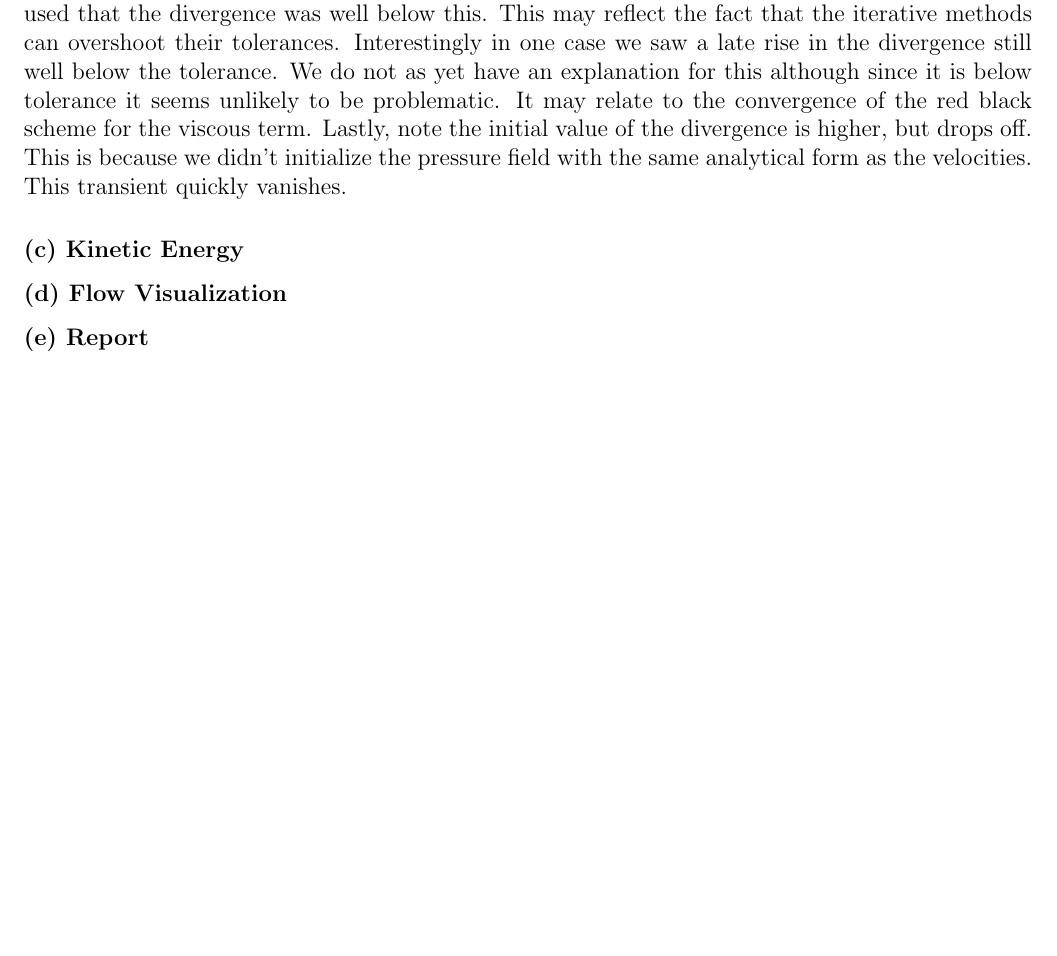
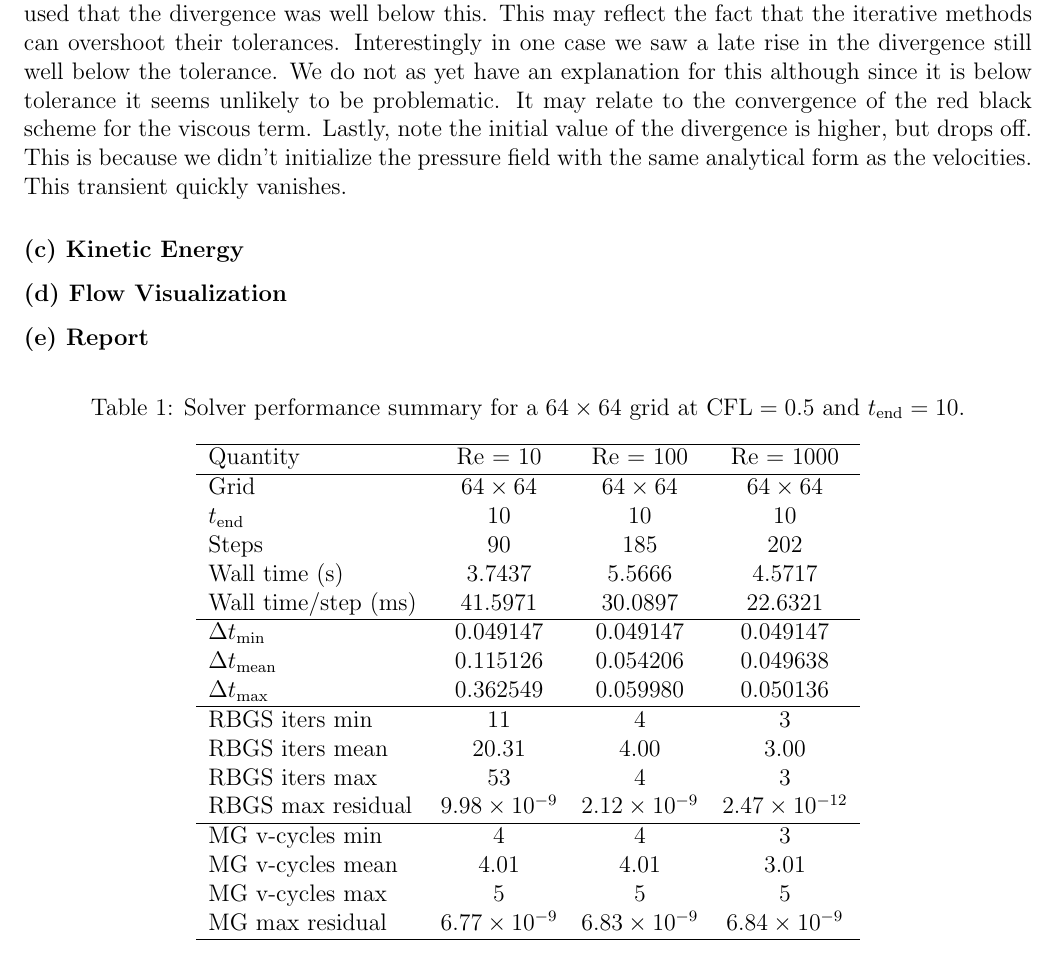
Before and after one commit to ncmaclachlan/me523-cfd-project, a LaTeX document (hw_7_tex/hw_7.tex, which reads hw_7_tex/prob1.tex): part of page 4 of 13 before the commit and part of page 4 of 14 after it, cut so that both start at the same text, the shorter picture padded with empty space. Compiled offline with pdfLaTeX.

Commit message:
add table with data for (e)

```diff
--- a/hw_7_tex/prob1.tex
+++ b/hw_7_tex/prob1.tex
@@ -287,7 +287,36 @@ analytical form as the velocities. This transient quickly vanishes.
 % - Computational cost
 % - Compare velocity field to analytical solution for 2D Taylor-Green vortex (see HW 1)
 
-
+\begin{table}[htbp]
+\centering
+\caption{Solver performance summary for a $64\times 64$ grid at $\mathrm{CFL}=0.5$ and $t_{\mathrm{end}}=10$.}
+\label{tab:solver_summary_cfl05}
+\begin{tabular}{lccc}
+\hline
+Quantity & Re = 10 & Re = 100 & Re = 1000 \\
+\hline
+Grid & $64 \times 64$ & $64 \times 64$ & $64 \times 64$ \\
+$t_{\mathrm{end}}$ & 10 & 10 & 10 \\
+Steps & 90 & 185 & 202 \\
+Wall time (s) & 3.7437 & 5.5666 & 4.5717 \\
+Wall time/step (ms) & 41.5971 & 30.0897 & 22.6321 \\
+\hline
+$\Delta t_{\min}$ & 0.049147 & 0.049147 & 0.049147 \\
+$\Delta t_{\mathrm{mean}}$ & 0.115126 & 0.054206 & 0.049638 \\
+$\Delta t_{\max}$ & 0.362549 & 0.059980 & 0.050136 \\
+\hline
+RBGS iters min & 11 & 4 & 3 \\
+RBGS iters mean & 20.31 & 4.00 & 3.00 \\
+RBGS iters max & 53 & 4 & 3 \\
+RBGS max residual & $9.98\times 10^{-9}$ & $2.12\times 10^{-9}$ & $2.47\times 10^{-12}$ \\
+\hline
+MG v-cycles min & 4 & 4 & 3 \\
+MG v-cycles mean & 4.01 & 4.01 & 3.01 \\
+MG v-cycles max & 5 & 5 & 5 \\
+MG max residual & $6.77\times 10^{-9}$ & $6.83\times 10^{-9}$ & $6.84\times 10^{-9}$ \\
+\hline
+\end{tabular}
+\end{table}
 
 
 \subsubsection*{(f) Code}
```
